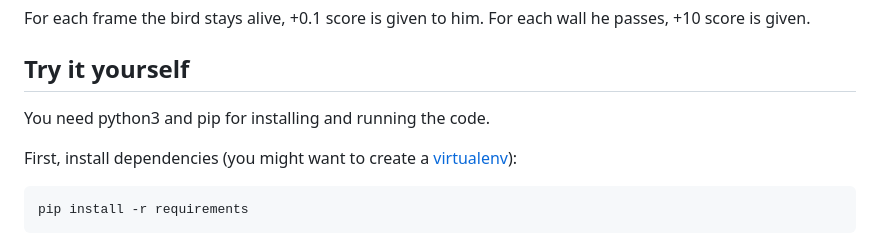
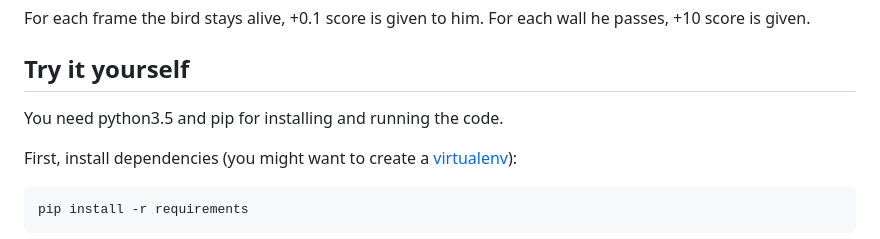
Before and after one commit to mdibaiee/flappy-es, a Markdown page: README.md, the part around the change. GitHub-like rendering.

```diff
--- a/README.md
+++ b/README.md
@@ -15,7 +15,7 @@ For each frame the bird stays alive, +0.1 score is given to him. For each wall h
 
 Try it yourself
 ---------------
-You need python3 and pip for installing and running the code.
+You need python3.5 and pip for installing and running the code.
 
 First, install dependencies (you might want to create a [virtualenv](https://virtualenv.pypa.io)):
 
```
Also changed, not shown: fig-log.jpg (added), 6 other files.
